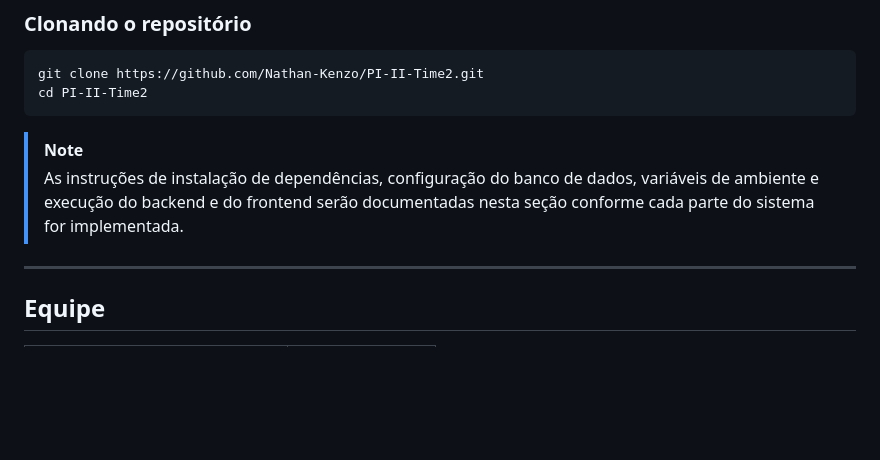
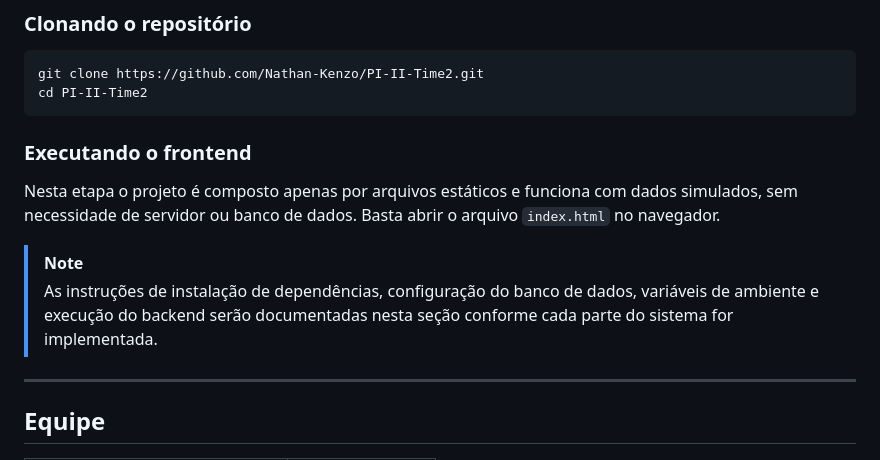
Before and after one commit to Nathan-Kenzo/PI-II-Time2, a Markdown page: README.md, the part around one of its changes. GitHub-like rendering; blank space fills up the shorter version.

````diff
--- a/README.md
+++ b/README.md
@@ -197,10 +220,16 @@ git clone https://github.com/Nathan-Kenzo/PI-II-Time2.git
 cd PI-II-Time2
 ```
 
+### Executando o frontend
+
+Nesta etapa o projeto é composto apenas por arquivos estáticos e funciona com
+dados simulados, sem necessidade de servidor ou banco de dados. Basta abrir o
+arquivo `index.html` no navegador.
+
 > [!NOTE]
 > As instruções de instalação de dependências, configuração do banco de dados,
-> variáveis de ambiente e execução do backend e do frontend serão documentadas
-> nesta seção conforme cada parte do sistema for implementada.
+> variáveis de ambiente e execução do backend serão documentadas nesta seção
+> conforme cada parte do sistema for implementada.
 
 ---
 
````
Also changed, not shown: other parts of README.md (+39 -10 lines).
